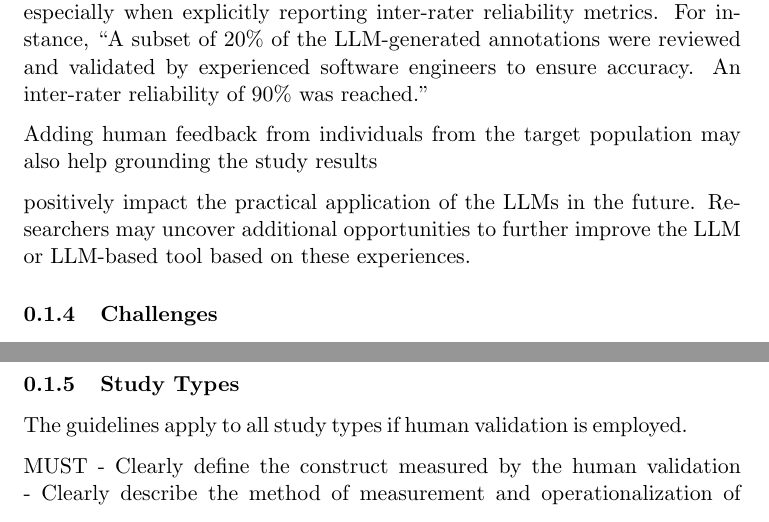
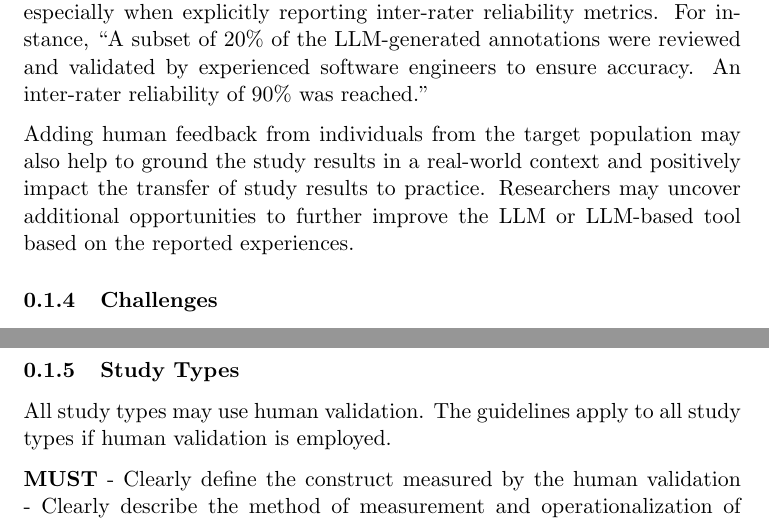
Before and after one commit to se-uhd/llm-guidelines-website, a LaTeX document (guidelines/_sources/06_use-human-validation.tex): two parts of pages 2 and 3 of 4, joined at a grey line, cut so that both start at the same text. Compiled offline with pdfLaTeX.

Commit message:
Proofread guideline on human validation

```diff
--- a/guidelines/_sources/06_use-human-validation.tex
+++ b/guidelines/_sources/06_use-human-validation.tex
@@ -43,10 +42,8 @@ In their study, they recorded the students' screens, evaluated the answers they
 
 Incorporating human judgment in the evaluation process adds a layer of quality control and increases the trustworthiness of the study’s findings, especially when explicitly reporting inter-rater reliability metrics. For instance, ``A subset of 20\% of the LLM-generated annotations were reviewed and validated by experienced software engineers to ensure accuracy. An inter-rater reliability of 90\% was reached.''
 
-Adding human feedback from individuals from the target population may also help grounding the study results
-
-positively impact the practical application of the LLMs in the future.
-Researchers may uncover additional opportunities to further improve the LLM or LLM-based tool based on these experiences.
+Adding human feedback from individuals from the target population may also help to ground the study results in a real-world context and positively impact the transfer of study results to practice.
+Researchers may uncover additional opportunities to further improve the LLM or LLM-based tool based on the reported experiences.
 
 \subsubsection{Challenges}
 
@@ -61,9 +58,10 @@ Researchers must balance the cost and time investment required for the recruitme
 
 \subsubsection{Study Types}
 
+All study types may use human validation.
 The guidelines apply to all study types if human validation is employed.
 
-MUST
+\textbf{MUST}
 - Clearly define the construct measured by the human validation
 - Clearly describe the method of measurement and operationalization of the measured construct
 - Use established measurement methods and instruments
```
Also changed, not shown: guidelines/_sources/06_use-human-validation.tex (11 more changed lines).
